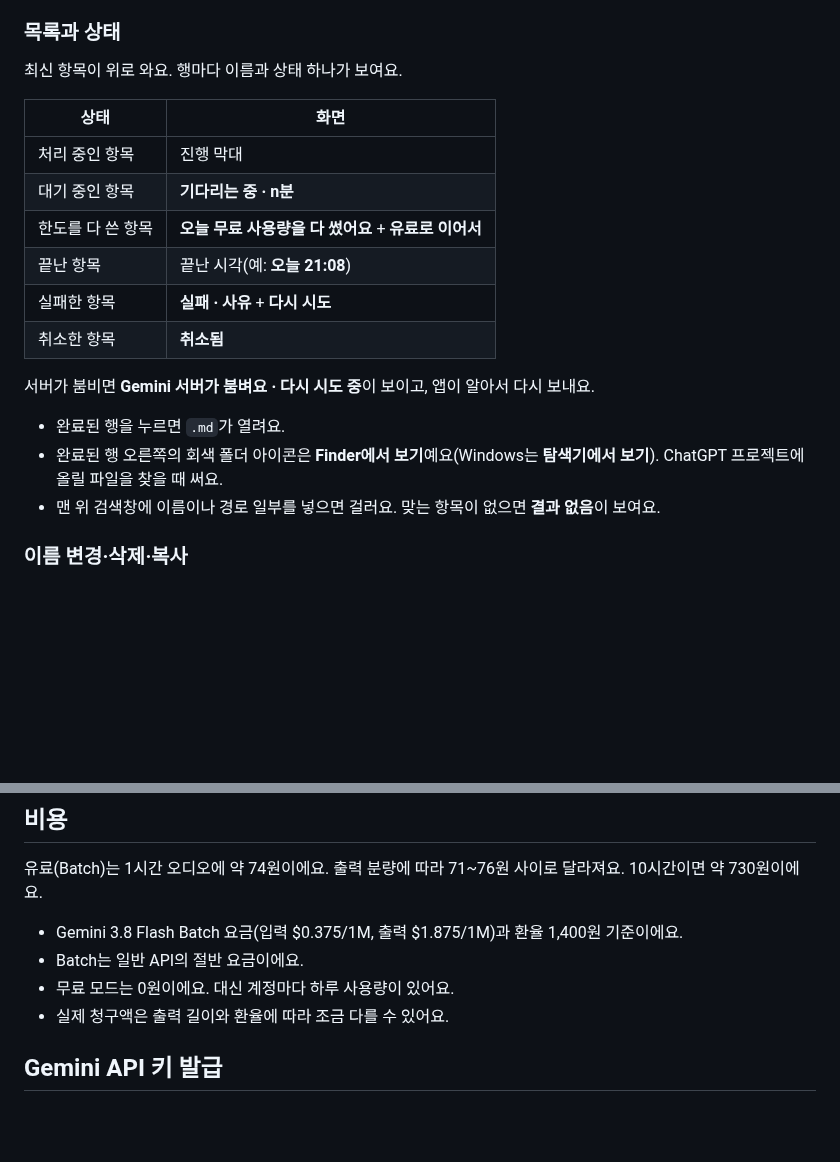
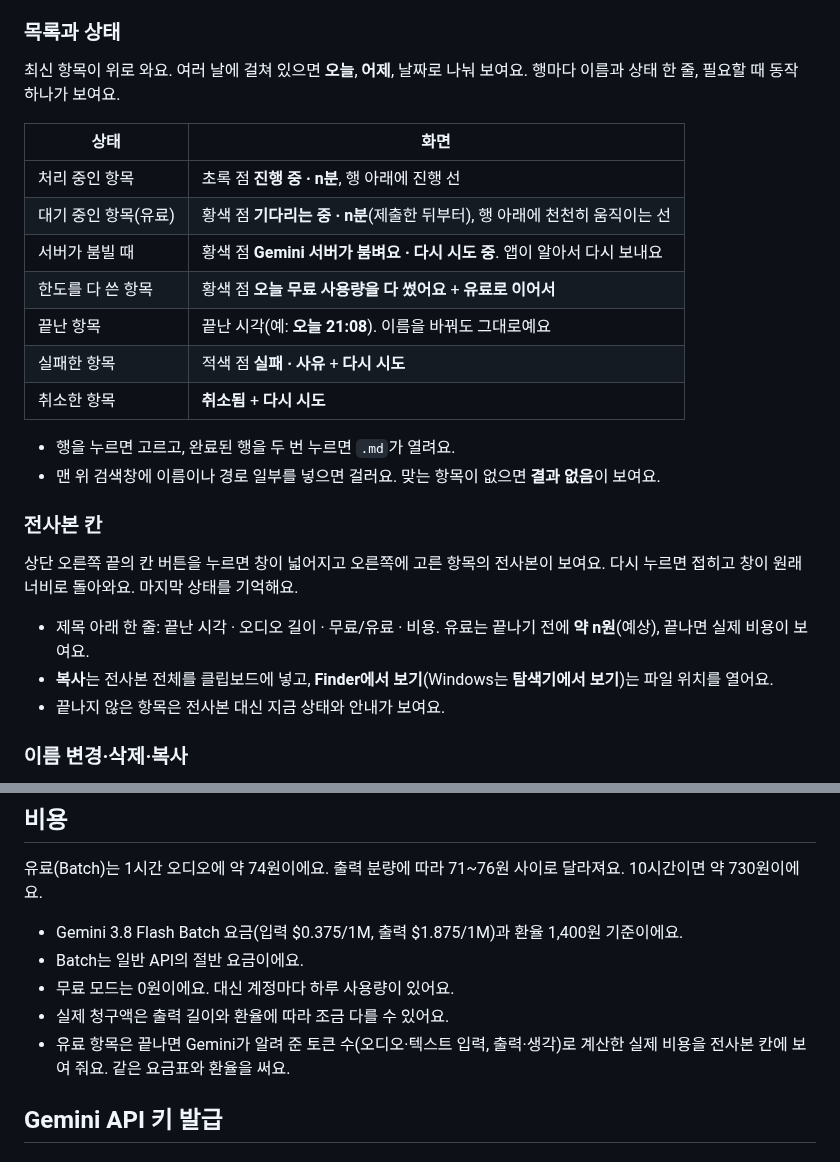
Before and after one commit to jseook11/nalmeok, a Markdown page: docs/usage.md, 2 parts joined by grey strips. GitHub-like rendering; blank space fills up the shorter version.

```diff
--- a/docs/usage.md
+++ b/docs/usage.md
@@ -51,22 +51,28 @@
 
 ### 목록과 상태
 
-최신 항목이 위로 와요. 행마다 이름과 상태 하나가 보여요.
+최신 항목이 위로 와요. 여러 날에 걸쳐 있으면 **오늘**, **어제**, 날짜로 나눠 보여요. 행마다 이름과 상태 한 줄, 필요할 때 동작 하나가 보여요.
 
 | 상태 | 화면 |
 |---|---|
-| 처리 중인 항목 | 진행 막대 |
-| 대기 중인 항목 | **기다리는 중 · n분** |
-| 한도를 다 쓴 항목 | **오늘 무료 사용량을 다 썼어요** + **유료로 이어서** |
-| 끝난 항목 | 끝난 시각(예: **오늘 21:08**) |
-| 실패한 항목 | **실패 · 사유** + **다시 시도** |
-| 취소한 항목 | **취소됨** |
+| 처리 중인 항목 | 초록 점 **진행 중 · n분**, 행 아래에 진행 선 |
+| 대기 중인 항목(유료) | 황색 점 **기다리는 중 · n분**(제출한 뒤부터), 행 아래에 천천히 움직이는 선 |
+| 서버가 붐빌 때 | 황색 점 **Gemini 서버가 붐벼요 · 다시 시도 중**. 앱이 알아서 다시 보내요 |
+| 한도를 다 쓴 항목 | 황색 점 **오늘 무료 사용량을 다 썼어요** + **유료로 이어서** |
+| 끝난 항목 | 끝난 시각(예: **오늘 21:08**). 이름을 바꿔도 그대로예요 |
+| 실패한 항목 | 적색 점 **실패 · 사유** + **다시 시도** |
+| 취소한 항목 | **취소됨** + **다시 시도** |
 
-서버가 붐비면 **Gemini 서버가 붐벼요 · 다시 시도 중**이 보이고, 앱이 알아서 다시 보내요.
+- 행을 누르면 고르고, 완료된 행을 두 번 누르면 `.md`가 열려요.
+- 맨 위 검색창에 이름이나 경로 일부를 넣으면 걸러요. 맞는 항목이 없으면 **결과 없음**이 보여요.
 
-- 완료된 행을 누르면 `.md`가 열려요.
-- 완료된 행 오른쪽의 회색 폴더 아이콘은 **Finder에서 보기**예요(Windows는 **탐색기에서 보기**). ChatGPT 프로젝트에 올릴 파일을 찾을 때 써요.
-- 맨 위 검색창에 이름이나 경로 일부를 넣으면 걸러요. 맞는 항목이 없으면 **결과 없음**이 보여요.
+### 전사본 칸
+
+상단 오른쪽 끝의 칸 버튼을 누르면 창이 넓어지고 오른쪽에 고른 항목의 전사본이 보여요. 다시 누르면 접히고 창이 원래 너비로 돌아와요. 마지막 상태를 기억해요.
+
+- 제목 아래 한 줄: 끝난 시각 · 오디오 길이 · 무료/유료 · 비용. 유료는 끝나기 전에 **약 n원**(예상), 끝나면 실제 비용이 보여요.
+- **복사**는 전사본 전체를 클립보드에 넣고, **Finder에서 보기**(Windows는 **탐색기에서 보기**)는 파일 위치를 열어요.
+- 끝나지 않은 항목은 전사본 대신 지금 상태와 안내가 보여요.
 
 ### 이름 변경·삭제·복사
 
@@ -112,6 +118,7 @@ macOS에서는 트랙패드로 두 손가락 가로 스와이프하거나 마우
 - Batch는 일반 API의 절반 요금이에요.
 - 무료 모드는 0원이에요. 대신 계정마다 하루 사용량이 있어요.
 - 실제 청구액은 출력 길이와 환율에 따라 조금 다를 수 있어요.
+- 유료 항목은 끝나면 Gemini가 알려 준 토큰 수(오디오·텍스트 입력, 출력·생각)로 계산한 실제 비용을 전사본 칸에 보여 줘요. 같은 요금표와 환율을 써요.
 
 ## Gemini API 키 발급
 
```
Also changed, not shown: docs/feedback-2026-11-03.md (+10 -10 lines).
